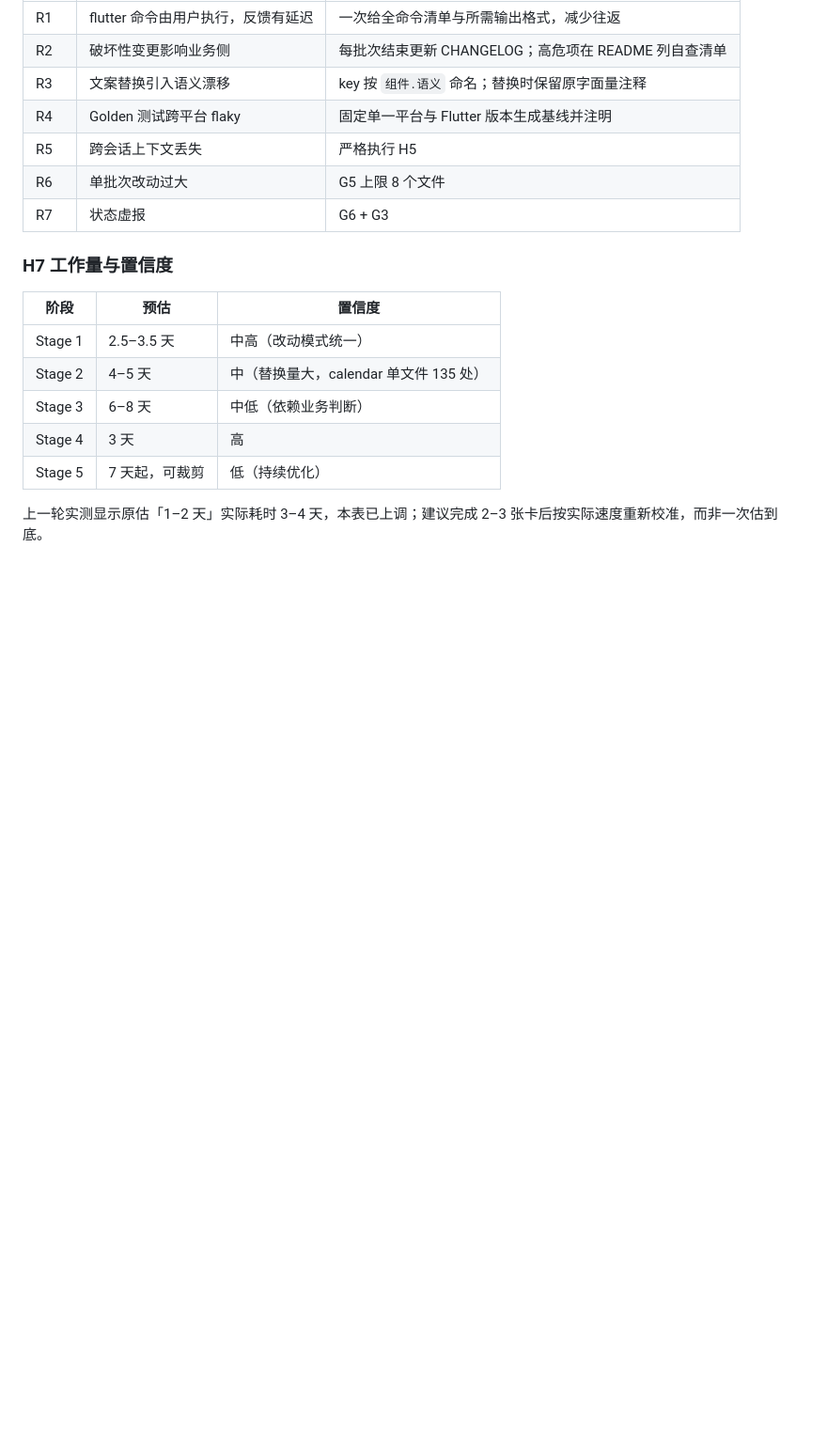
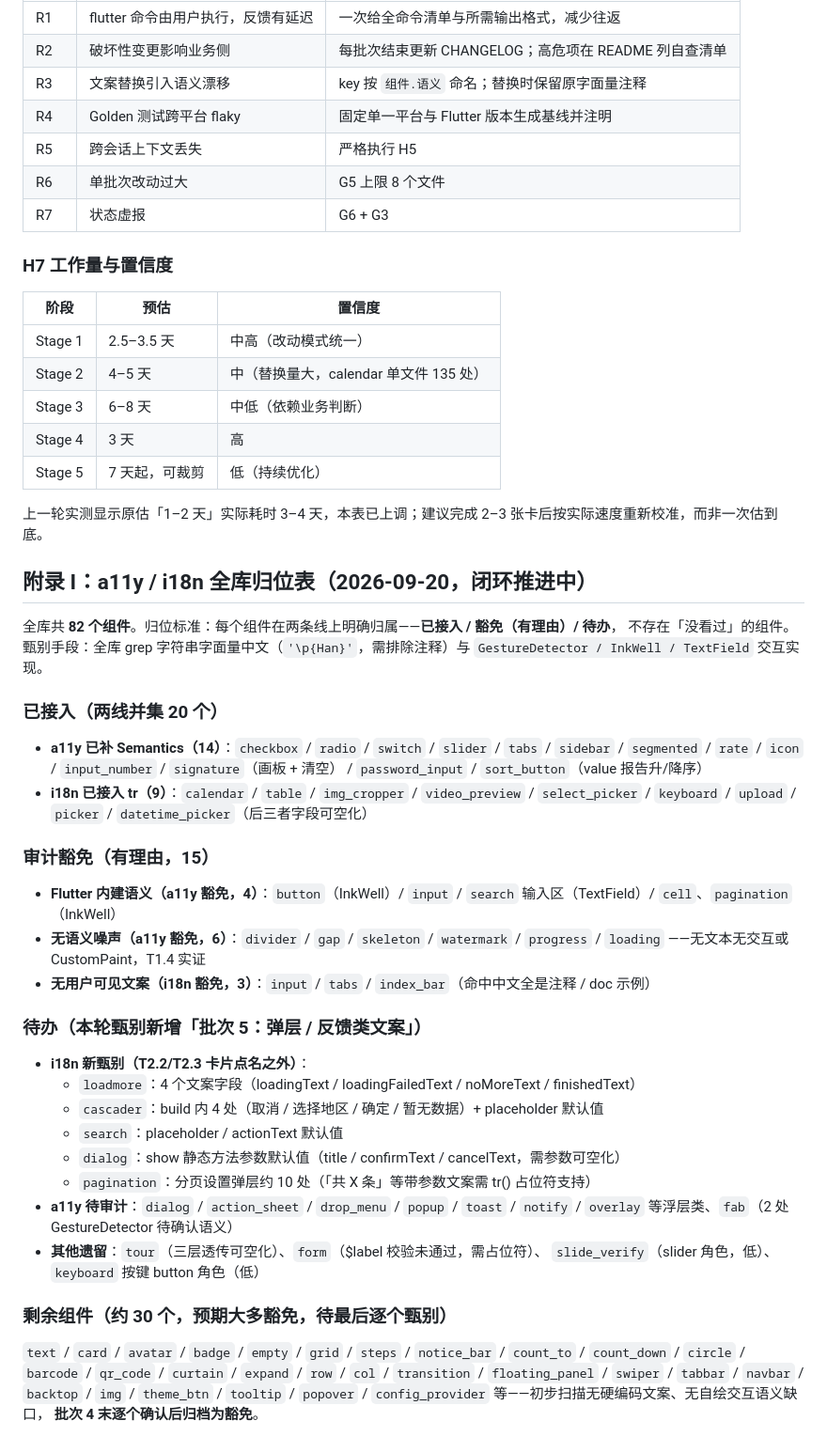
Before and after one commit to miaoaa66/flutter_wot_ui, a Markdown page: COMPONENT_AUDIT.md, the part around the change. Shown at 94% size. Rendered like a GitHub page; blank space fills up the shorter version.

Commit message:
docs(audit): 落「附录 I：a11y / i18n 全库归位表」（批次 4 收口）
全库 82 个组件逐个归位：已接入 20 / 审计豁免 15（均有理由）/ 待办 / 待甄别。

本轮甄别新发现 5 个漏网组件（计划卡片点名之外的用户可见文案）：
loadmore（4 个文案字段）、cascader（build 内 4 处 + placeholder）、
search（placeholder / actionText 默认值）、dialog（show 静态方法参数默认值，需参数可空化）、
pagination（分页设置弹层约 10 处，含带参数文案需 tr() 占位符支持）。

全部列入「批次 5：弹层 / 反馈类文案」待办；剩余约 30 个纯展示组件待最后逐个甄别归档。

教训：闭环必须靠全库扫描驱动，不能靠计划卡片清单——卡片点名的组件之外仍有漏网。

```diff
--- a/COMPONENT_AUDIT.md
+++ b/COMPONENT_AUDIT.md
@@ -922,3 +922,46 @@ flutter test             :: example 的 widget 测试
 | Stage 5 | 7 天起，可裁剪 | 低（持续优化） |
 
 上一轮实测显示原估「1–2 天」实际耗时 3–4 天，本表已上调；建议完成 2–3 张卡后按实际速度重新校准，而非一次估到底。
+
+## 附录 I：a11y / i18n 全库归位表（2026-09-20，闭环推进中）
+
+全库共 **82 个组件**。归位标准：每个组件在两条线上明确归属——**已接入 / 豁免（有理由）/ 待办**，
+不存在「没看过」的组件。甄别手段：全库 grep 字符串字面量中文（`'\p{Han}'`，需排除注释）与
+`GestureDetector / InkWell / TextField` 交互实现。
+
+### 已接入（两线并集 20 个）
+
+- **a11y 已补 Semantics（14）**：`checkbox` / `radio` / `switch` / `slider` / `tabs` / `sidebar` /
+  `segmented` / `rate` / `icon` / `input_number` / `signature`（画板 + 清空） / `password_input` /
+  `sort_button`（value 报告升/降序）
+- **i18n 已接入 tr（9）**：`calendar` / `table` / `img_cropper` / `video_preview` / `select_picker` /
+  `keyboard` / `upload` / `picker` / `datetime_picker`（后三者字段可空化）
+
+### 审计豁免（有理由，15）
+
+- **Flutter 内建语义（a11y 豁免，4）**：`button`（InkWell）/ `input` / `search` 输入区（TextField）/
+  `cell`、`pagination`（InkWell）
+- **无语义噪声（a11y 豁免，6）**：`divider` / `gap` / `skeleton` / `watermark` / `progress` / `loading`
+  ——无文本无交互或 CustomPaint，T1.4 实证
+- **无用户可见文案（i18n 豁免，3）**：`input` / `tabs` / `index_bar`（命中中文全是注释 / doc 示例）
+
+### 待办（本轮甄别新增「批次 5：弹层 / 反馈类文案」）
+
+- **i18n 新甄别（T2.2/T2.3 卡片点名之外）**：
+  - `loadmore`：4 个文案字段（loadingText / loadingFailedText / noMoreText / finishedText）
+  - `cascader`：build 内 4 处（取消 / 选择地区 / 确定 / 暂无数据）+ placeholder 默认值
+  - `search`：placeholder / actionText 默认值
+  - `dialog`：show 静态方法参数默认值（title / confirmText / cancelText，需参数可空化）
+  - `pagination`：分页设置弹层约 10 处（「共 X 条」等带参数文案需 tr() 占位符支持）
+- **a11y 待审计**：`dialog` / `action_sheet` / `drop_menu` / `popup` / `toast` / `notify` / `overlay`
+  等浮层类、`fab`（2 处 GestureDetector 待确认语义）
+- **其他遗留**：`tour`（三层透传可空化）、`form`（$label 校验未通过，需占位符）、
+  `slide_verify`（slider 角色，低）、`keyboard` 按键 button 角色（低）
+
+### 剩余组件（约 30 个，预期大多豁免，待最后逐个甄别）
+
+`text` / `card` / `avatar` / `badge` / `empty` / `grid` / `steps` / `notice_bar` / `count_to` /
+`count_down` / `circle` / `barcode` / `qr_code` / `curtain` / `expand` / `row` / `col` /
+`transition` / `floating_panel` / `swiper` / `tabbar` / `navbar` / `backtop` / `img` / `theme_btn` /
+`tooltip` / `popover` / `config_provider` 等——初步扫描无硬编码文案、无自绘交互语义缺口，
+**批次 4 末逐个确认后归档为豁免**。
```
